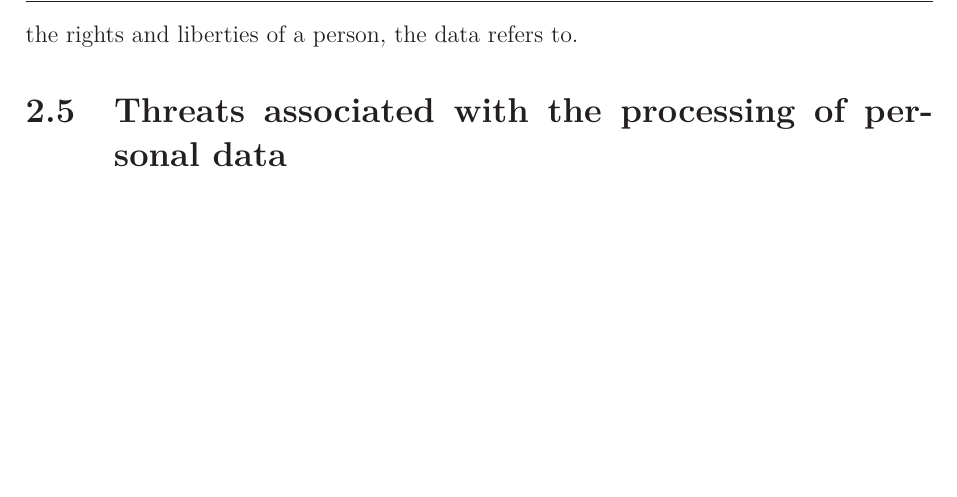
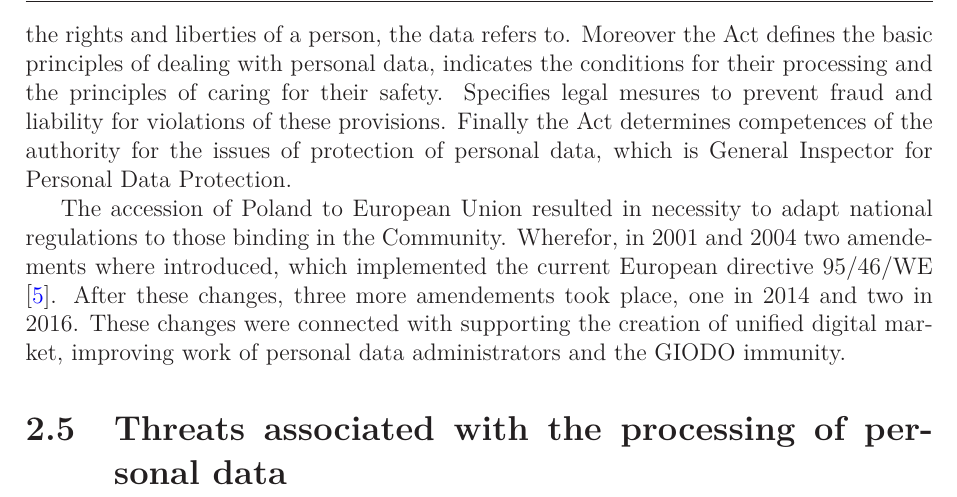
Before and after one commit to PawelRymer/magisterka, a LaTeX thesis (magisterka.tex): part of page 10 of 21, cut so that both start at the same text, the shorter picture padded with empty space. Compiled offline with LaTeX, dvips and Ghostscript.

Commit message:
dalsza czesc punktu o statusie odo w Polsce przed RODO

```diff
--- a/magisterka.tex
+++ b/magisterka.tex
@@ -126,7 +126,9 @@ in 20th century. The next Acts that appeared were the first federal law of RFN f
 
 The basic legal document regulating the protection of personal data in Poland is the Constitution of the Republic of Poland and derives from the right to privacy. Directly refers to this problem article 51 of the Constitution. This article provides the individual's right not to disclose data about himself, prohibits public authorities from collecting and sharing information other than necessary in a democratic state of law, introduces the right to demand correction or removal untrue or incomplete information, or information acquired in a manner inconsistent with the Act, the rules and procedure for collecting and sharing information are specified in the Act \cite{konstytucja_art51}. At this point, it is worth noting that the Constitution only partially regulates the protection of personal data, an as to the procedure of acquiring and sharing infromation, it refers to the act.
 
-\indent The legal Act that regulates the processing of personal data as a whole is the Act of 29 August 1997 on the protection of personal data. However, this Act does not regulate the processing of personal data in complete manner. The scope of application covers specific categories of processed information (e.g. classified information, or data on persons belonging to the Church or other religious association \cite{prawo_odo}) and sepecific activities (e.g. from natural persons which are processing data for personal or home purposes or entities with their registered office or place of  residence in a third country \cite{prawo_odo}). Application of this Act does not cover press journalism or literary and artistic activity, unless they violate the rights and liberties of a person, the data refers to.
+\indent The legal Act that regulates the processing of personal data as a whole is the Act of 29 August 1997 on the protection of personal data. However, this Act does not regulate the processing of personal data in complete manner. The scope of application covers specific categories of processed information (e.g. classified information, or data on persons belonging to the Church or other religious association \cite{prawo_odo}) and sepecific activities (e.g. from natural persons which are processing data for personal or home purposes or entities with their registered office or place of  residence in a third country \cite{prawo_odo}). Application of this Act does not cover press journalism or literary and artistic activity, unless they violate the rights and liberties of a person, the data refers to. Moreover the Act defines the basic principles of dealing with personal data, indicates the conditions for their processing and the principles of caring for their safety. Specifies legal mesures to prevent fraud and liability for violations of these provisions. Finally the Act determines competences of the authority for the issues of protection of personal data, which is General Inspector for Personal Data Protection.
+
+\indent The accession of Poland to European Union resulted in necessity to adapt national regulations to those binding in the Community. Wherefor, in 2001 and 2004 two amendements where introduced, which implemented the current European directive 95/46/WE \cite{prawo_odo}. After these changes, three more amendements took place, one in 2014 and two in 2016. These changes were connected with supporting the creation of unified digital market, improving work of personal data administrators and the GIODO immunity.
 
 
 \section{Threats associated with the processing of personal data}
```
Also changed, not shown: magisterka.pdf.
